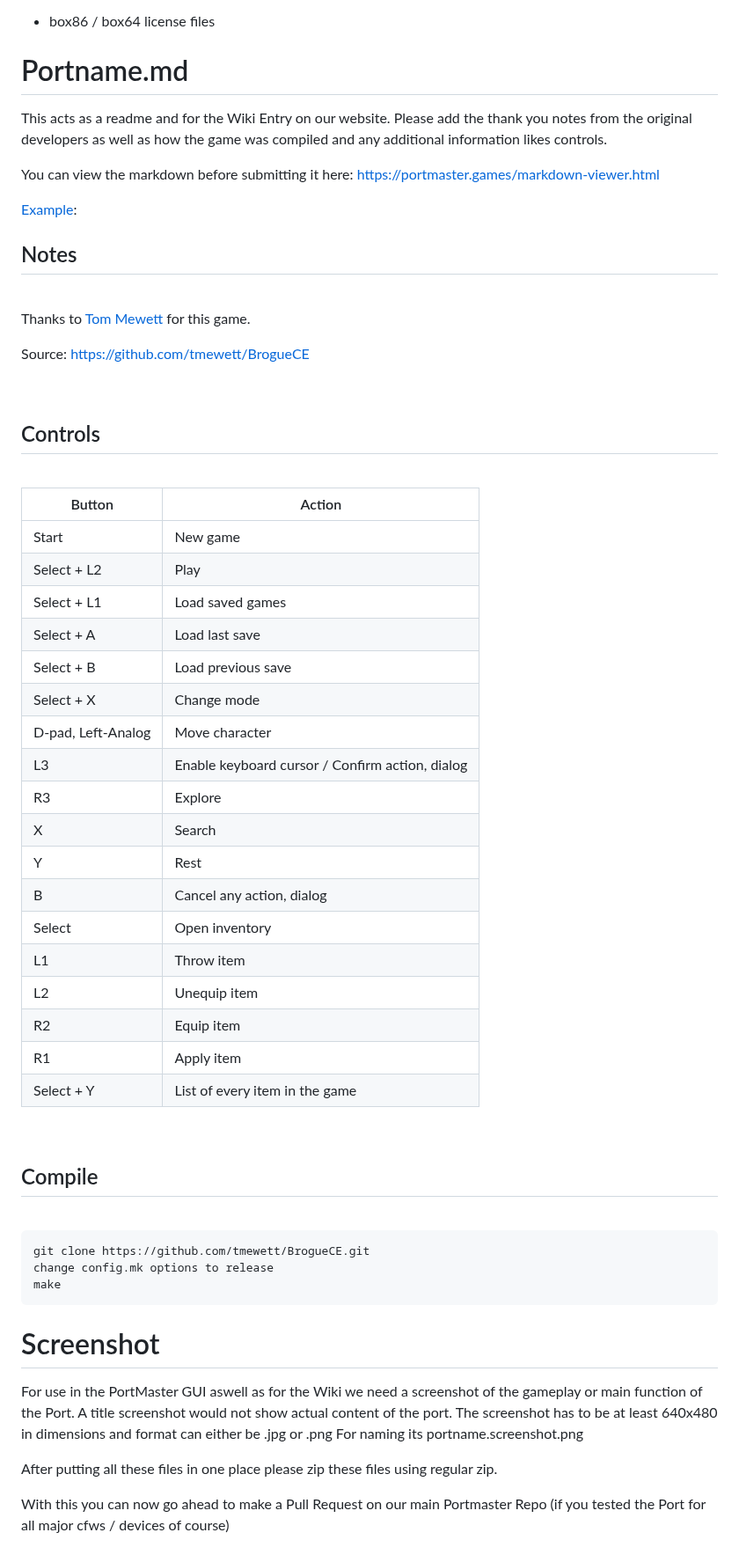
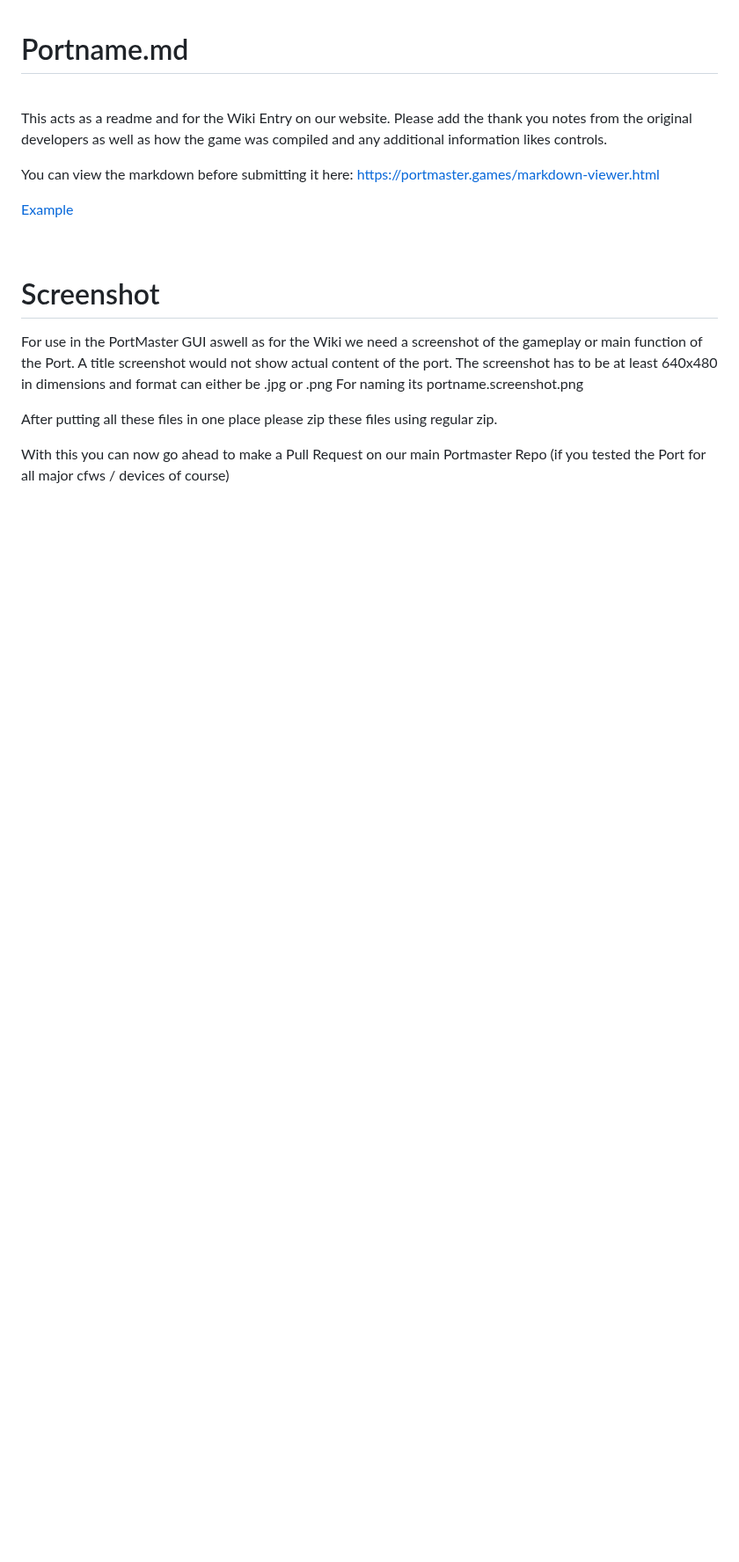
Before and after one commit to PortsMaster/PortMaster-Website, a Markdown page: content/markdown/packaging.markdown, the part around one of its changes. Shown at 88% size. GitHub-like rendering; blank space fills up the shorter version.

````diff
--- a/content/markdown/packaging.markdown
+++ b/content/markdown/packaging.markdown
@@ -303,53 +340,9 @@ Please add the thank you notes from the original developers as well as how the g
 
 You can view the markdown before submitting it here: https://portmaster.games/markdown-viewer.html
 
- [Example](https://raw.githubusercontent.com/PortsMaster/PortMaster-Website/main/content/markdown/example.md):
-
-
-## Notes
-<br/>
-
-Thanks to [Tom Mewett](https://github.com/tmewett/BrogueCE) for this game.
-
-Source: https://github.com/tmewett/BrogueCE
+[Example](https://raw.githubusercontent.com/PortsMaster/PortMaster-Website/main/content/markdown/example.md)
 
 <br/>
-
-## Controls
-<br/>
-
-| Button | Action |
-|--|--|
-| Start | New game |
-| Select + L2 | Play |
-| Select + L1 | Load saved games |
-| Select + A | Load last save |
-| Select + B | Load previous save |
-| Select + X | Change mode |
-| D-pad, Left-Analog | Move character |
-| L3 | Enable keyboard cursor / Confirm action, dialog |
-| R3 | Explore |
-| X | Search |
-| Y | Rest |
-| B | Cancel any action, dialog |
-| Select | Open inventory |
-| L1 | Throw item |
-| L2 | Unequip item |
-| R2 | Equip item |
-| R1 | Apply item |
-| Select + Y | List of every item in the game |
-
-<br/>
-
-## Compile
-<br/>
-
-```shell
-git clone https://github.com/tmewett/BrogueCE.git
-change config.mk options to release
-make
-```
-
 
 # Screenshot
 For use in the PortMaster GUI aswell as for the Wiki we need a screenshot of the gameplay or main function of the Port.
````
Also changed, not shown: other parts of content/markdown/packaging.markdown (+40 -3 lines).
